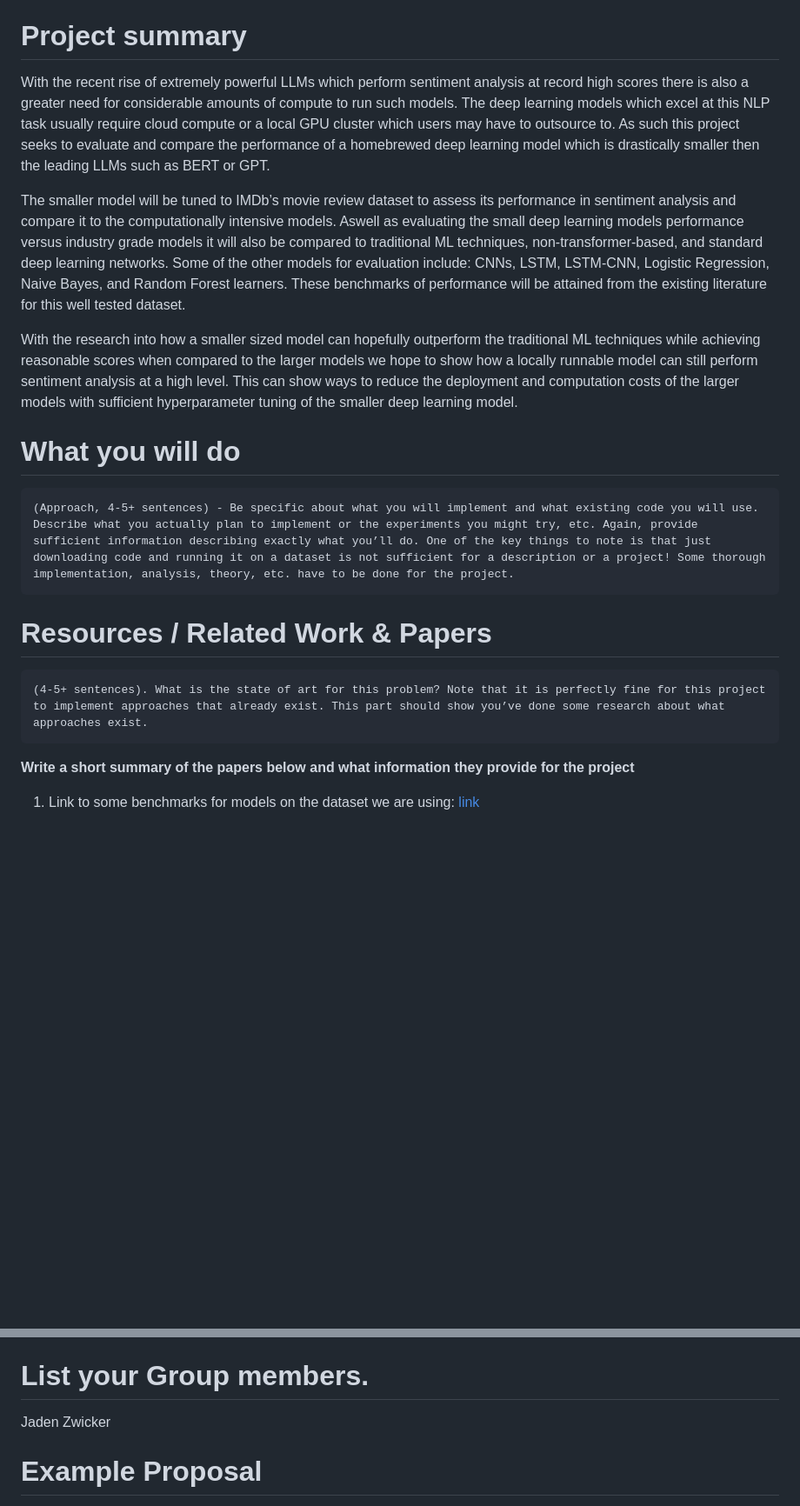
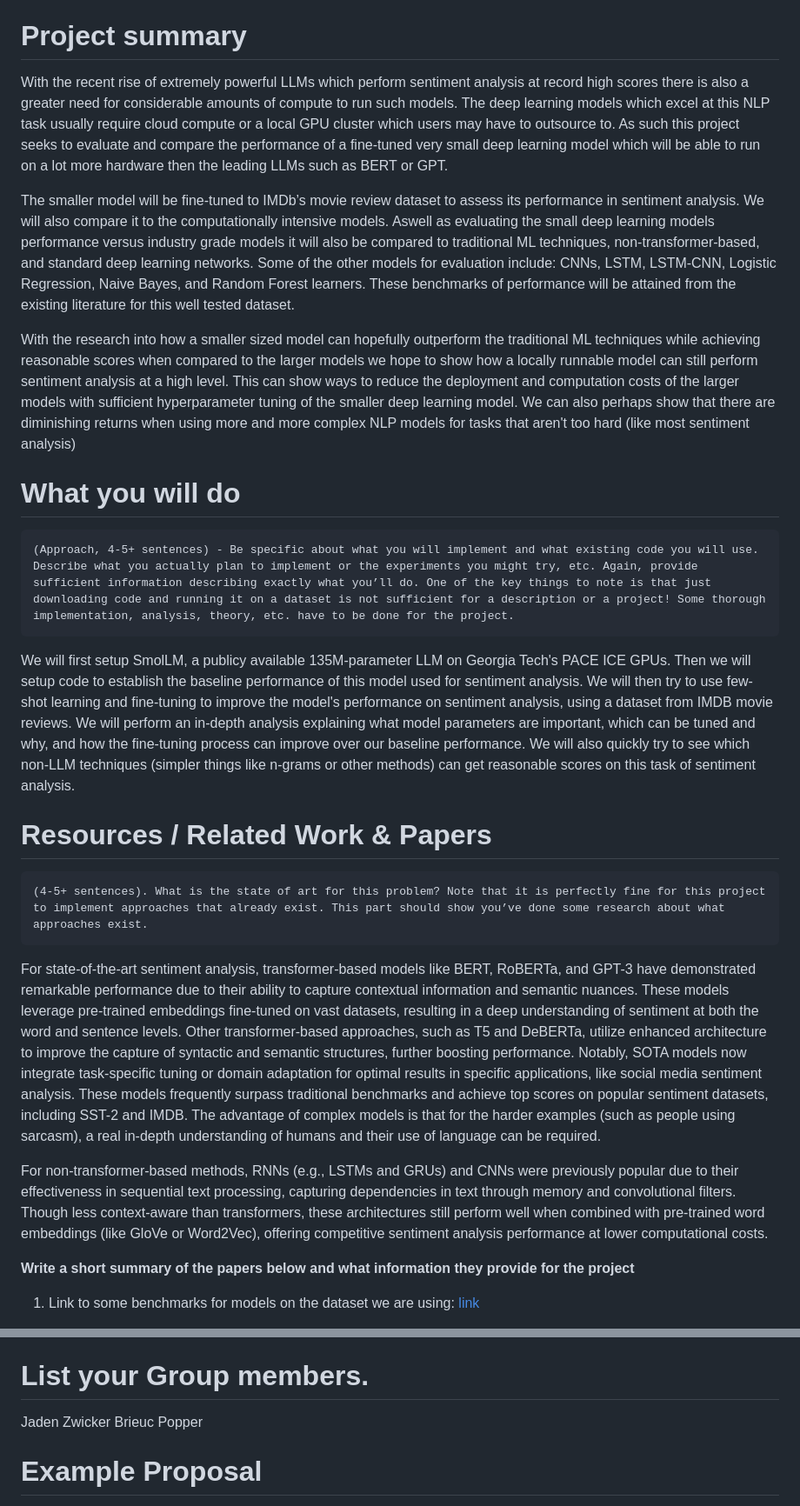
Before and after one commit to jadenzwicker/DL-Final-Project, a Markdown page: proposal/project_proposal.md, 2 parts joined by grey strips. Shown: that part at 87% size. Drawn GitHub-style; blank space fills up the shorter version.

Commit message:
first proposed changes by Brieuc for proj proposal

````diff
--- a/proposal/project_proposal.md
+++ b/proposal/project_proposal.md
@@ -5,18 +5,19 @@ Small NLP
 Lightweight Sentiment Analysis: Small LLMs vs. Big Models and Traditional Techniques
 
 # Project summary
-With the recent rise of extremely powerful LLMs which perform sentiment analysis at record high scores there is also a greater need for considerable amounts of compute to run such models. The deep learning models which excel at this NLP task usually require cloud compute or a local GPU cluster which users may have to outsource to. As such this project seeks to evaluate and compare the performance of a homebrewed deep learning model which is drastically smaller then the leading LLMs such as BERT or GPT.
+With the recent rise of extremely powerful LLMs which perform sentiment analysis at record high scores there is also a greater need for considerable amounts of compute to run such models. The deep learning models which excel at this NLP task usually require cloud compute or a local GPU cluster which users may have to outsource to. As such this project seeks to evaluate and compare the performance of a fine-tuned very small deep learning model which will be able to run on a lot more hardware then the leading LLMs such as BERT or GPT.
 
-The smaller model will be tuned to IMDb’s movie review dataset to assess its performance in sentiment analysis and compare it to the computationally intensive models. Aswell as evaluating the small deep learning models performance versus industry grade models it will also be compared to traditional ML techniques, non-transformer-based, and standard deep learning networks. Some of the other models for evaluation include: CNNs, LSTM, LSTM-CNN, Logistic Regression, Naive Bayes, and Random Forest learners. These benchmarks of performance will be attained from the existing literature for this well tested dataset.
+The smaller model will be fine-tuned to IMDb’s movie review dataset to assess its performance in sentiment analysis. We will also compare it to the computationally intensive models. Aswell as evaluating the small deep learning models performance versus industry grade models it will also be compared to traditional ML techniques, non-transformer-based, and standard deep learning networks. Some of the other models for evaluation include: CNNs, LSTM, LSTM-CNN, Logistic Regression, Naive Bayes, and Random Forest learners. These benchmarks of performance will be attained from the existing literature for this well tested dataset.
 
-With the research into how a smaller sized model can hopefully outperform the traditional ML techniques while achieving reasonable scores when compared to the larger models we hope to show how a locally runnable model can still perform sentiment analysis at a high level. This can show ways to reduce the deployment and computation costs of the larger models with sufficient hyperparameter tuning of the smaller deep learning model.
-
+With the research into how a smaller sized model can hopefully outperform the traditional ML techniques while achieving reasonable scores when compared to the larger models we hope to show how a locally runnable model can still perform sentiment analysis at a high level. This can show ways to reduce the deployment and computation costs of the larger models with sufficient hyperparameter tuning of the smaller deep learning model. We can also perhaps show that there are diminishing returns when using more and more complex NLP models for tasks that aren't too hard (like most sentiment analysis)
 
 
 # What you will do
 ```
 (Approach, 4-5+ sentences) - Be specific about what you will implement and what existing code you will use. Describe what you actually plan to implement or the experiments you might try, etc. Again, provide sufficient information describing exactly what you’ll do. One of the key things to note is that just downloading code and running it on a dataset is not sufficient for a description or a project! Some thorough implementation, analysis, theory, etc. have to be done for the project.
 ```
+
+We will first setup SmolLM, a publicy available 135M-parameter LLM on Georgia Tech's PACE ICE GPUs. Then we will setup code to establish the baseline performance of this model used for sentiment analysis. We will then try to use few-shot learning and fine-tuning to improve the model's performance on sentiment analysis, using a dataset from IMDB movie reviews. We will perform an in-depth analysis explaining what model parameters are important, which can be tuned and why, and how the fine-tuning process can improve over our baseline performance. We will also quickly try to see which non-LLM techniques (simpler things like n-grams or other methods) can get reasonable scores on this task of sentiment analysis.
 
 
 
@@ -25,6 +26,11 @@ With the research into how a smaller sized model can hopefully outperform the tr
 ```
 (4-5+ sentences). What is the state of art for this problem? Note that it is perfectly fine for this project to implement approaches that already exist. This part should show you’ve done some research about what approaches exist.
 ```
+
+For state-of-the-art sentiment analysis, transformer-based models like BERT, RoBERTa, and GPT-3 have demonstrated remarkable performance due to their ability to capture contextual information and semantic nuances. These models leverage pre-trained embeddings fine-tuned on vast datasets, resulting in a deep understanding of sentiment at both the word and sentence levels.
+ Other transformer-based approaches, such as T5 and DeBERTa, utilize enhanced architecture to improve the capture of syntactic and semantic structures, further boosting performance. Notably, SOTA models now integrate task-specific tuning or domain adaptation for optimal results in specific applications, like social media sentiment analysis. These models frequently surpass traditional benchmarks and achieve top scores on popular sentiment datasets, including SST-2 and IMDB. The advantage of complex models is that for the harder examples (such as people using sarcasm), a real in-depth understanding of humans and their use of language can be required.
+
+For non-transformer-based methods, RNNs (e.g., LSTMs and GRUs) and CNNs were previously popular due to their effectiveness in sequential text processing, capturing dependencies in text through memory and convolutional filters. Though less context-aware than transformers, these architectures still perform well when combined with pre-trained word embeddings (like GloVe or Word2Vec), offering competitive sentiment analysis performance at lower computational costs.
 
 **Write a short summary of the papers below and what information they provide for the project**
 
@@ -52,6 +58,8 @@ Other links to the dataset:
 
 # List your Group members.
 Jaden Zwicker
+Brieuc Popper
+
 
 
 
````
